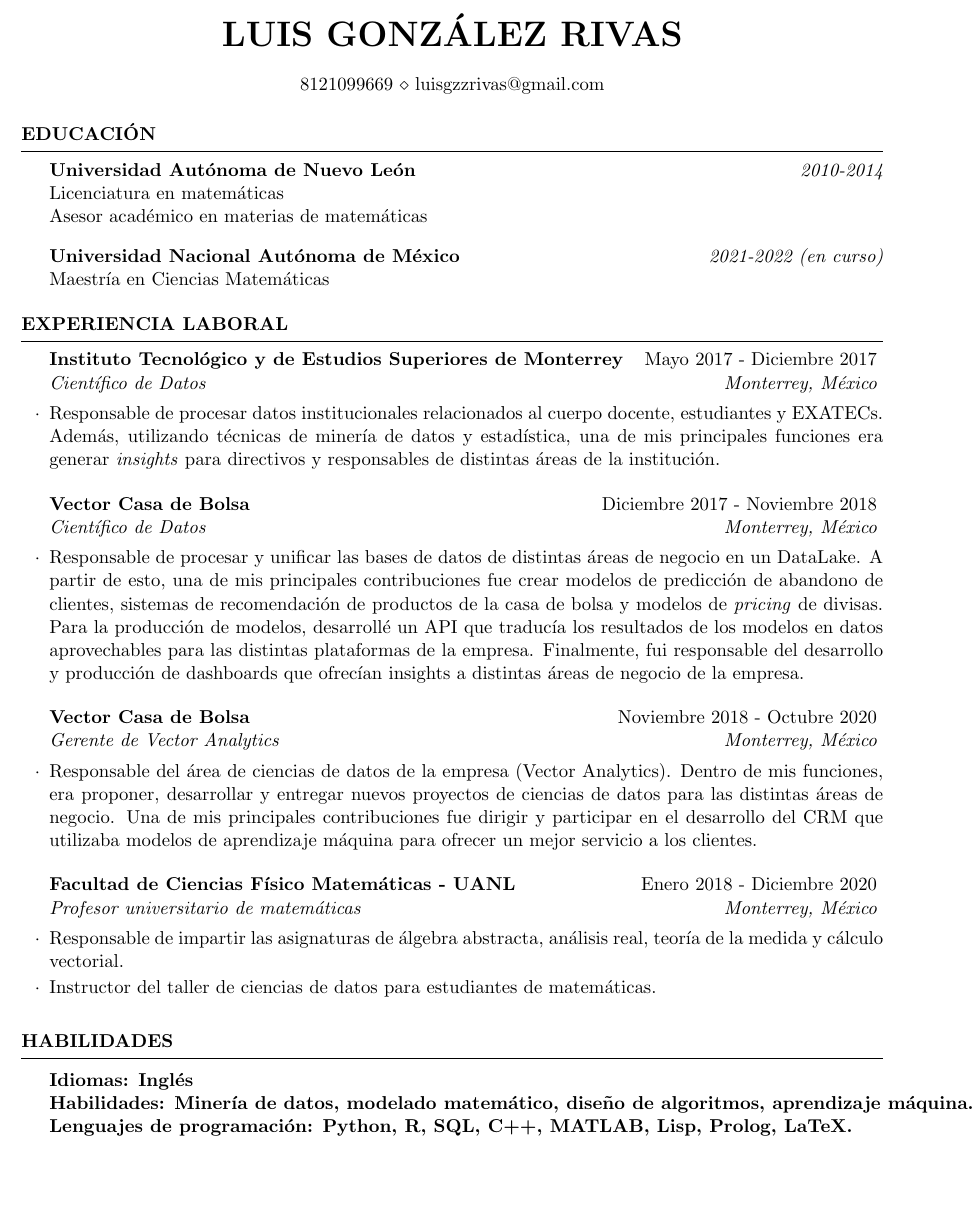
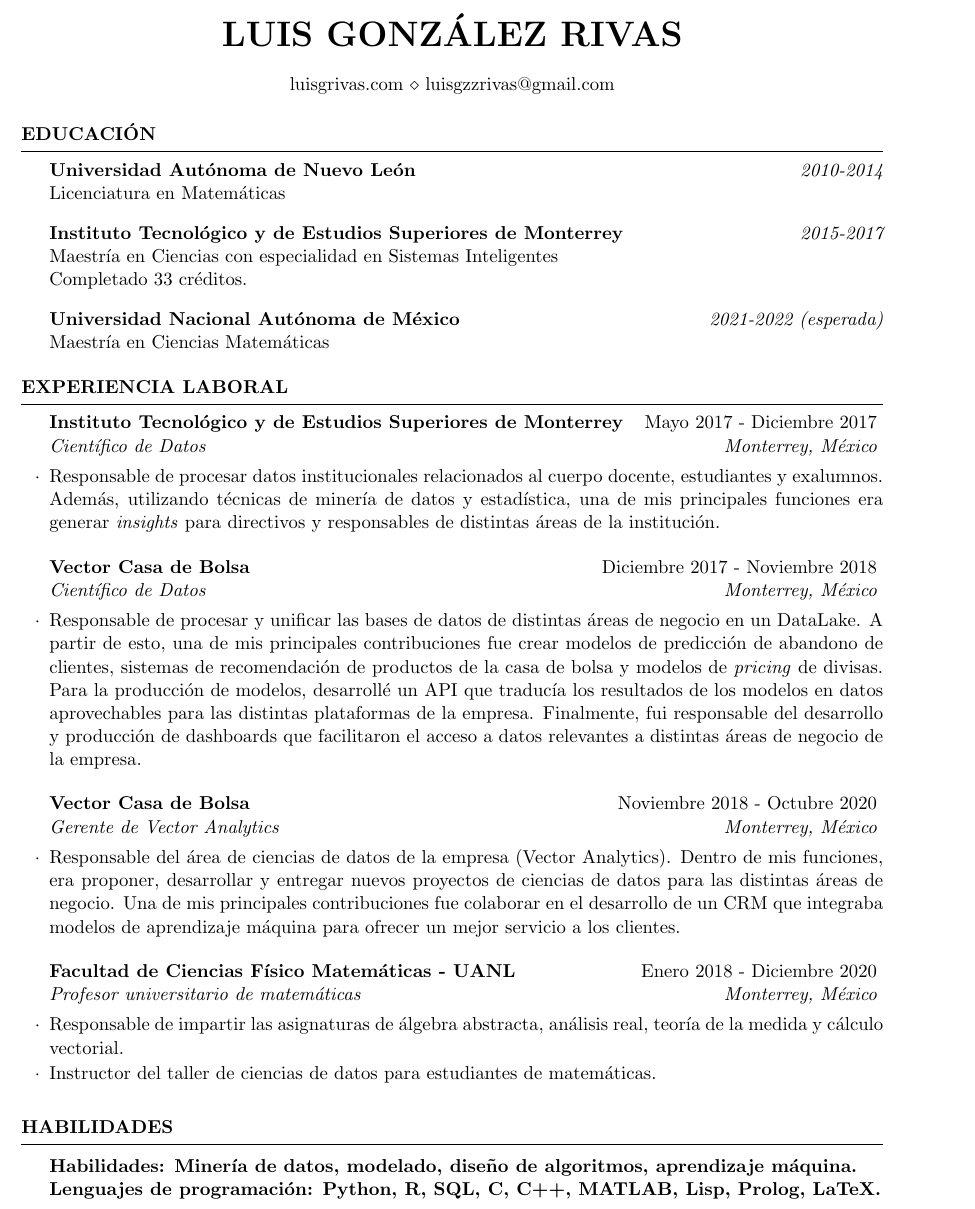
Before and after one commit to luisgrivas/cv, a LaTeX CV (luisgrivas-cv.tex): part of the page, cut so that both start at the same text, the shorter picture padded with empty space. The pictures show the PDF file luisgrivas-cv.pdf that the author committed with the source.

Commit message:
Actualizado cv

```diff
--- a/luisgrivas-cv.tex
+++ b/luisgrivas-cv.tex
@@ -25,7 +25,7 @@
 \usepackage[left=0.75in,top=0.6in,right=0.75in,bottom=0.6in]{geometry} % Document margins
 
 \name{Luis González Rivas} % Your name
-\address{8121099669 \\ luisgzzrivas@gmail.com} % Your phone number and email
+\address{luisgrivas.com \\ luisgzzrivas@gmail.com} % Your phone number and email
 
 \begin{document}
 
@@ -36,14 +36,15 @@
 \begin{rSection}{Educación}
 
 {\bf Universidad Autónoma de Nuevo León} \hfill {\em 2010-2014} \\
-Licenciatura en matemáticas \\
-Asesor académico en materias de matemáticas \smallskip
+Licenciatura en Matemáticas
+\smallskip
 
-%{\bf Instituto Tecnológico y de Estudios Superiores de Monterrey} \hfill {\em 2015-2017 (sin terminar)} \\
-%Maestría en Sistemas Inteligentes\\
+{\bf Instituto Tecnológico y de Estudios Superiores de Monterrey} \hfill {\em 2015-2017} \\
+Maestría en Ciencias con especialidad en Sistemas Inteligentes\\
+Completado 33 créditos.  \smallskip
 %Tesis: Aplicación de Redes Neuronales Convolucionales para clasificación de señales EEG. \smallskip
 
-{\bf Universidad Nacional Autónoma de México} \hfill {\em 2021-2022 (en curso)} \\
+{\bf Universidad Nacional Autónoma de México} \hfill {\em 2021-2022 (esperada)} \\
 Maestría en Ciencias Matemáticas
 \end{rSection}
 
@@ -54,20 +55,20 @@ Maestría en Ciencias Matemáticas
 \begin{rSection}{Experiencia laboral}
 
 \begin{rSubsection}{Instituto Tecnológico y de Estudios Superiores de Monterrey}{Mayo 2017 - Diciembre 2017}{Científico de Datos}{Monterrey, México}
-\item Responsable de procesar datos institucionales relacionados al cuerpo docente, estudiantes y EXATECs. Además, utilizando técnicas de minería de datos y estadística, una de mis principales funciones era generar \textit{insights} para directivos y responsables de distintas áreas de la institución.
+\item Responsable de procesar datos institucionales relacionados al cuerpo docente, estudiantes y exalumnos. Además, utilizando técnicas de minería de datos y estadística, una de mis principales funciones era generar \textit{insights} para directivos y responsables de distintas áreas de la institución.
 \end{rSubsection}
 
 %------------------------------------------------
 
 \begin{rSubsection}{Vector Casa de Bolsa}{Diciembre 2017 - Noviembre 2018}{Científico de Datos}{Monterrey, México}
-\item Responsable de procesar y unificar las bases de datos de distintas áreas de negocio en un DataLake. A partir de esto, una de mis principales contribuciones fue crear modelos de predicción de abandono de clientes, sistemas de recomendación de productos de la casa de bolsa y modelos de \textit{pricing} de divisas. Para la producción de modelos, desarrollé un API que traducía los resultados de los modelos en datos aprovechables para las distintas plataformas de la empresa. Finalmente, fui responsable del desarrollo y producción de dashboards que ofrecían insights a distintas áreas de negocio de la empresa.
+\item Responsable de procesar y unificar las bases de datos de distintas áreas de negocio en un DataLake. A partir de esto, una de mis principales contribuciones fue crear modelos de predicción de abandono de clientes, sistemas de recomendación de productos de la casa de bolsa y modelos de \textit{pricing} de divisas. Para la producción de modelos, desarrollé un API que traducía los resultados de los modelos en datos aprovechables para las distintas plataformas de la empresa. Finalmente, fui responsable del desarrollo y producción de dashboards que facilitaron el acceso a datos relevantes a distintas áreas de negocio de la empresa.
 \end{rSubsection}
 
 
 %------------------------------------------------
 
 \begin{rSubsection}{Vector Casa de Bolsa}{Noviembre 2018 - Octubre 2020}{Gerente de Vector Analytics}{Monterrey, México}
-\item Responsable del área de ciencias de datos de la empresa (Vector Analytics). Dentro de mis funciones, era proponer, desarrollar y entregar nuevos proyectos de ciencias de datos para las distintas áreas de negocio. Una de mis principales contribuciones fue dirigir y participar en el desarrollo del CRM que utilizaba modelos de aprendizaje máquina para ofrecer un mejor servicio a los clientes.
+\item Responsable del área de ciencias de datos de la empresa (Vector Analytics). Dentro de mis funciones, era proponer, desarrollar y entregar nuevos proyectos de ciencias de datos para las distintas áreas de negocio. Una de mis principales contribuciones fue colaborar en el desarrollo de un CRM que integraba modelos de aprendizaje máquina para ofrecer un mejor servicio a los clientes.
 \end{rSubsection}
 
 %------------------------------------------------
@@ -87,9 +88,9 @@ Maestría en Ciencias Matemáticas
 \begin{rSection}{Habilidades}
 
 \begin{tabular}{ @{} >{\bfseries}l @{\hspace{6ex}} l }
-Idiomas: Inglés\\
-Habilidades: Minería de datos, modelado matemático, diseño de algoritmos, aprendizaje máquina. \\
-Lenguajes de programación: Python, R, SQL, C++, MATLAB, Lisp, Prolog, LaTeX.
+%Idiomas: Inglés\\
+Habilidades: Minería de datos, modelado, diseño de algoritmos, aprendizaje máquina. \\
+Lenguajes de programación: Python, R, SQL,  C,  C++, MATLAB, Lisp, Prolog, LaTeX.
 \end{tabular}
 
 \end{rSection}
```
Also changed, not shown: luisgrivas-cv.pdf.
